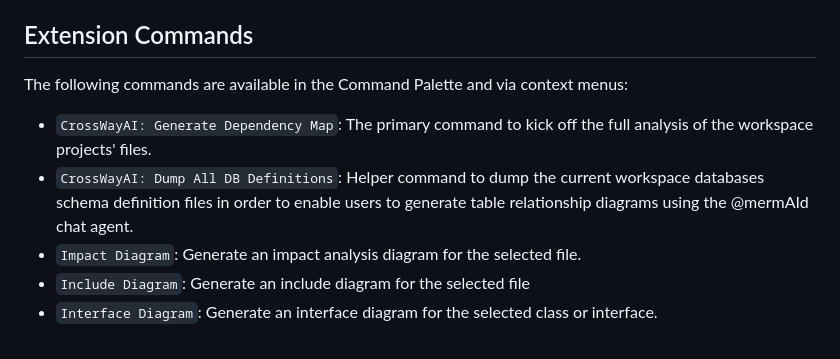
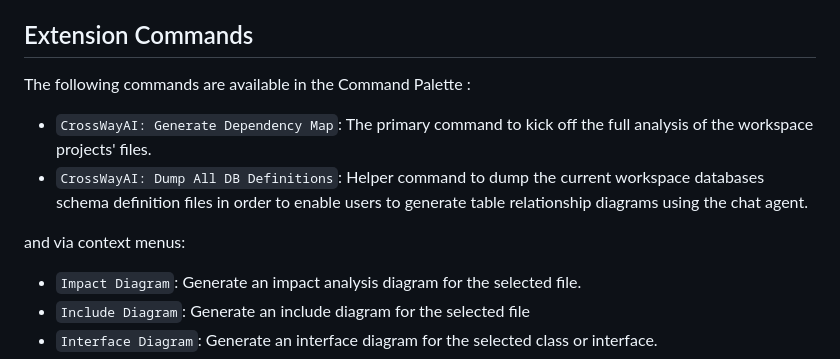
Before and after one commit to wayfarero/crosswayai, a Markdown page: README.md, the part around one of its changes. Rendered like a GitHub page.

```diff
--- a/README.md
+++ b/README.md
@@ -33,10 +41,14 @@ Once the analysis is complete, you can use the other commands to generate specif
 
 ## Extension Commands
 
-The following commands are available in the Command Palette and via context menus:
+The following commands are available in the Command Palette :
 
 -   `CrossWayAI: Generate Dependency Map`: The primary command to kick off the full analysis of the workspace projects' files.
--   `CrossWayAI: Dump All DB Definitions`: Helper command to dump the current workspace databases schema definition files in order to enable users to generate table relationship diagrams using the @mermAId chat agent.
+-   `CrossWayAI: Dump All DB Definitions`: Helper command to dump the current workspace databases schema definition files in order to
+enable users to generate table relationship diagrams using the chat agent.
+
+and via context menus:
+
 -   `Impact Diagram`: Generate an impact analysis diagram for the selected file.
 -   `Include Diagram`: Generate an include diagram for the selected file
 -   `Interface Diagram`: Generate an interface diagram for the selected class or interface.
```
Also changed, not shown: other parts of README.md (+26 -4 lines), CHANGELOG.md (+7 -0 lines), resources/demo/viewdiagram.gif (added), 9 other files.
